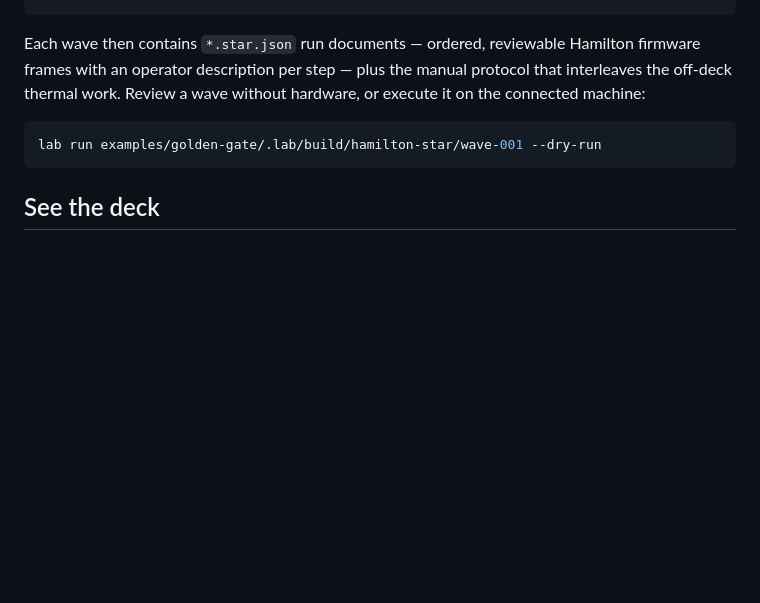
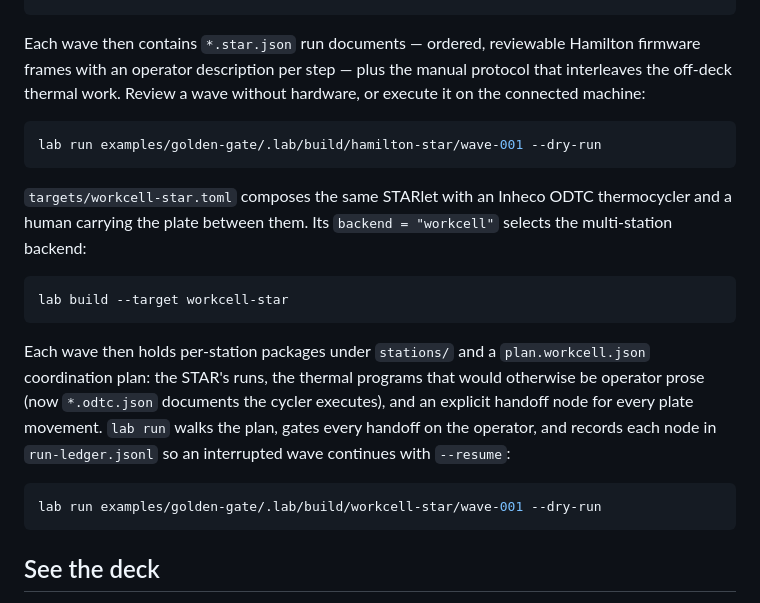
Before and after one commit to lab-lang/lab, a Markdown page: examples/golden-gate/README.md, the part around the change. GitHub-like rendering; blank space fills up the shorter version.

Commit message:
Document the workcell target in the golden-gate example

````diff
--- a/examples/golden-gate/README.md
+++ b/examples/golden-gate/README.md
@@ -95,6 +95,26 @@ without hardware, or execute it on the connected machine:
 lab run examples/golden-gate/.lab/build/hamilton-star/wave-001 --dry-run
 ```
 
+`targets/workcell-star.toml` composes the same STARlet with an Inheco ODTC
+thermocycler and a human carrying the plate between them. Its
+`backend = "workcell"` selects the multi-station backend:
+
+```bash
+lab build --target workcell-star
+```
+
+Each wave then holds per-station packages under `stations/` and a
+`plan.workcell.json` coordination plan: the STAR's runs, the thermal
+programs that would otherwise be operator prose (now `*.odtc.json`
+documents the cycler executes), and an explicit handoff node for every
+plate movement. `lab run` walks the plan, gates every handoff on the
+operator, and records each node in `run-ledger.jsonl` so an interrupted
+wave continues with `--resume`:
+
+```bash
+lab run examples/golden-gate/.lab/build/workcell-star/wave-001 --dry-run
+```
+
 ## See the deck
 
 Open the Opentrons app, go to **Protocols**, and either drag one of those
````
